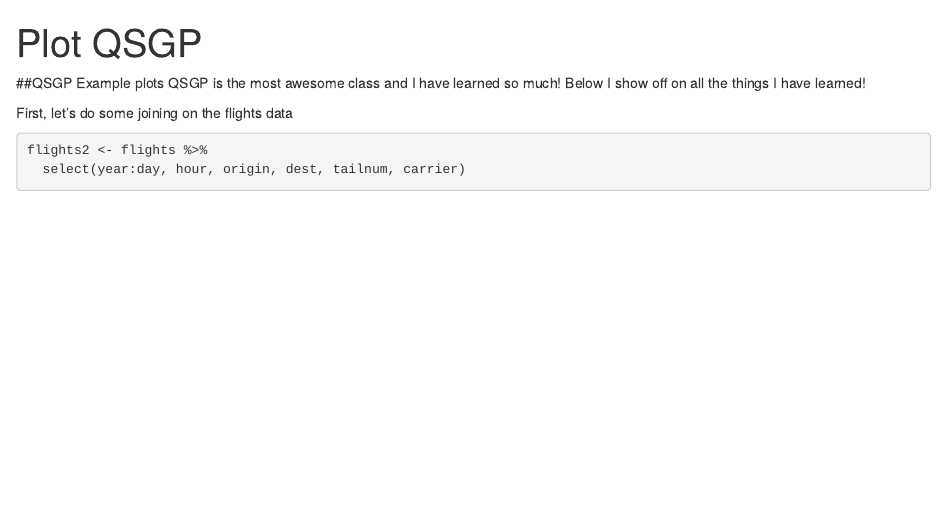
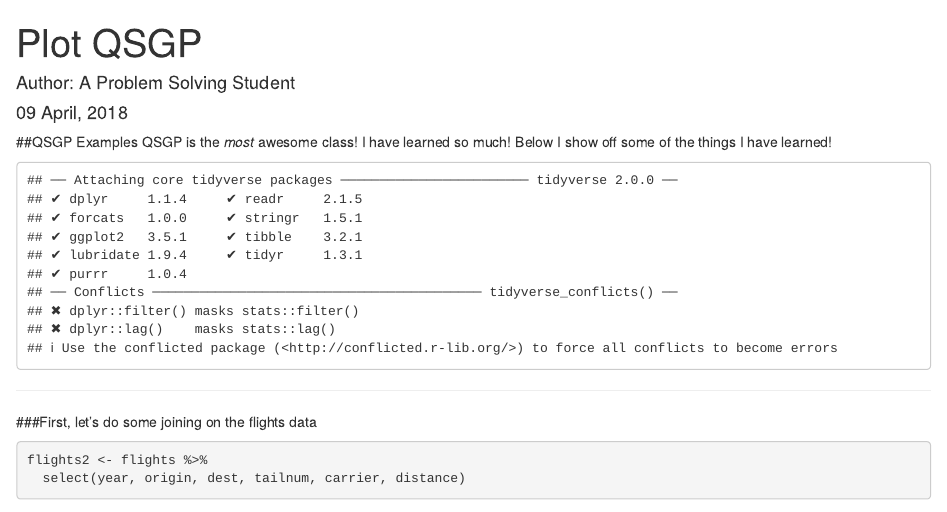
Before and after one commit to mrhelmus/qsgp_test, an R Markdown document (qsgp_fixme.Rmd): the page in a window 1100 px wide, from its top. Rendered offline with R 4.5, knitr and Pandoc, with nearby package versions; some code elsewhere in the file could not run offline.

Commit message:
finished example

````diff
--- a/qsgp_fixme.Rmd
+++ b/qsgp_fixme.Rmd
@@ -1,19 +1,23 @@
 ---
 title: "Plot QSGP"
 output: html_notebook
+date: "`r format(Sys.time(), '%d %B, %Y')`"
+author: "Author: A Problem Solving Student"
 ---
 
-##QSGP Example plots
-QSGP is the most awesome class and I have learned so much! Below I show off on all the things I have learned!
+##QSGP Examples
+QSGP is the *most* awesome class! I have learned so much! Below I show off some of the things I have learned!
 
-```{r setup, include = FALSE, echo = FALSE}
+```{r setup, include = TRUE, echo = FALSE}
 library(tidyverse)
 library(nycflights13)
+library(knitr)
 ```
 
-First, let's do some joining on the flights data
+---
+###First, let's do some joining on the flights data
 
 ```{r make the objects}
 
 flights2 <- flights %>%
-  select(year:day, hour, origin, dest, tailnum, carrier)
+  select(year, origin, dest, tailnum, carrier, distance)
````
Also changed, not shown: qsgp_fixme.nb.html, qsgp_fixme.Rmd (17 more changed lines).
